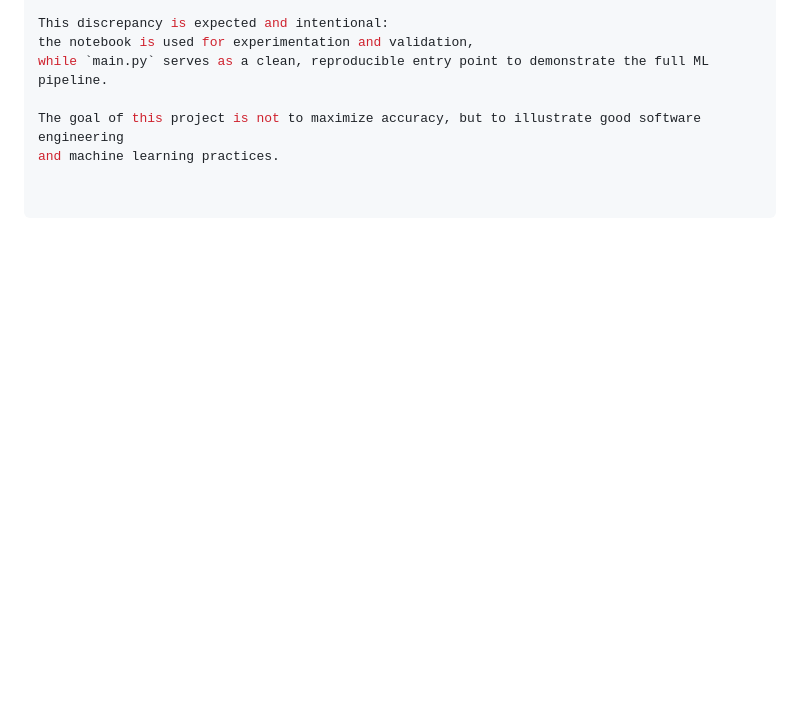
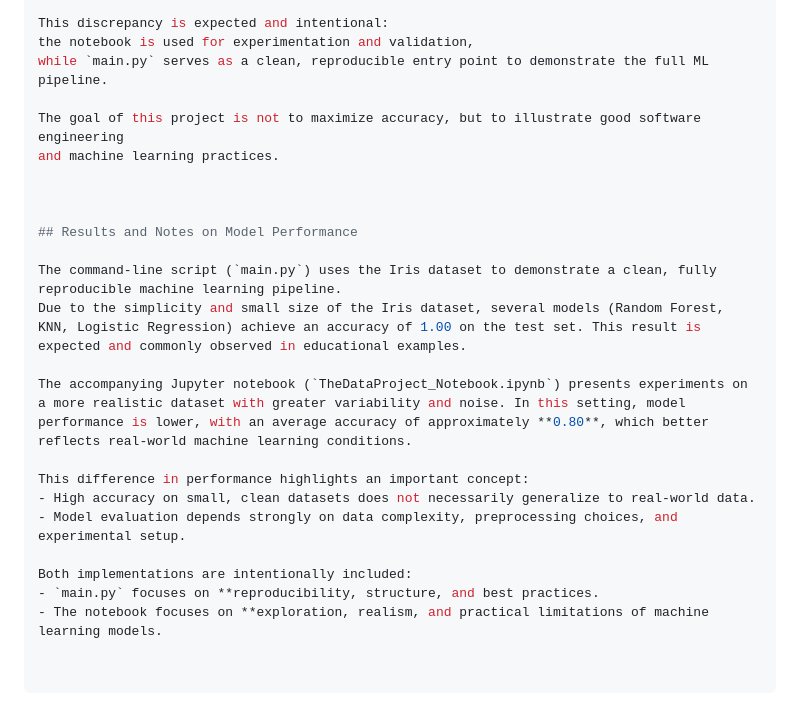
Before and after one commit to krjgmxh2ry-byte/Final_DataProjet_Github, a Markdown page: README.md, the part around the change. GitHub-like rendering; blank space fills up the shorter version.

```diff
--- a/README.md
+++ b/README.md
@@ -150,3 +150,20 @@ while `main.py` serves as a clean, reproducible entry point to demonstrate the f
 
 The goal of this project is not to maximize accuracy, but to illustrate good software engineering
 and machine learning practices.
+
+
+
+## Results and Notes on Model Performance
+
+The command-line script (`main.py`) uses the Iris dataset to demonstrate a clean, fully reproducible machine learning pipeline.
+Due to the simplicity and small size of the Iris dataset, several models (Random Forest, KNN, Logistic Regression) achieve an accuracy of 1.00 on the test set. This result is expected and commonly observed in educational examples.
+
+The accompanying Jupyter notebook (`TheDataProject_Notebook.ipynb`) presents experiments on a more realistic dataset with greater variability and noise. In this setting, model performance is lower, with an average accuracy of approximately **0.80**, which better reflects real-world machine learning conditions.
+
+This difference in performance highlights an important concept:
+- High accuracy on small, clean datasets does not necessarily generalize to real-world data.
+- Model evaluation depends strongly on data complexity, preprocessing choices, and experimental setup.
+
+Both implementations are intentionally included:
+- `main.py` focuses on **reproducibility, structure, and best practices.
+- The notebook focuses on **exploration, realism, and practical limitations of machine learning models.
```
